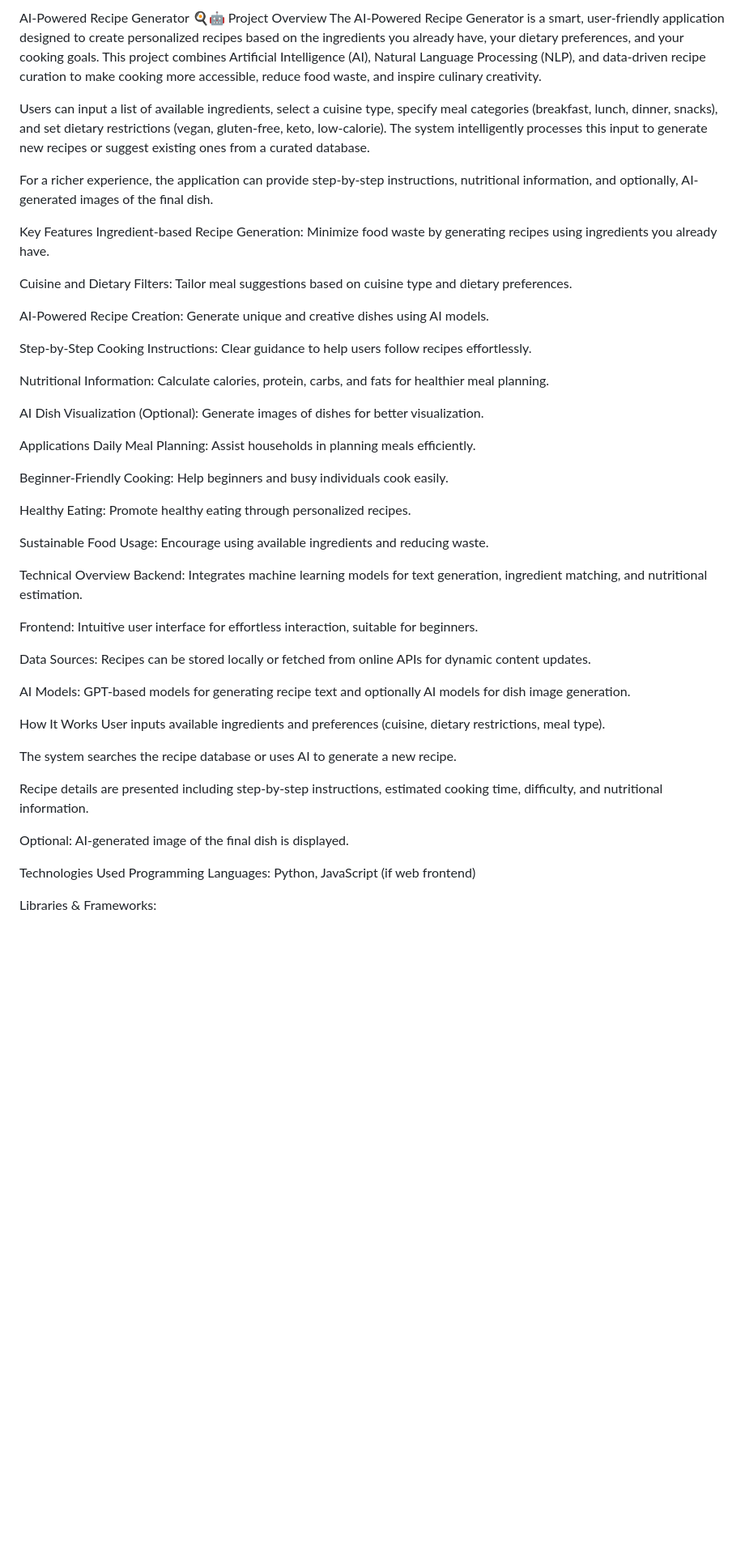
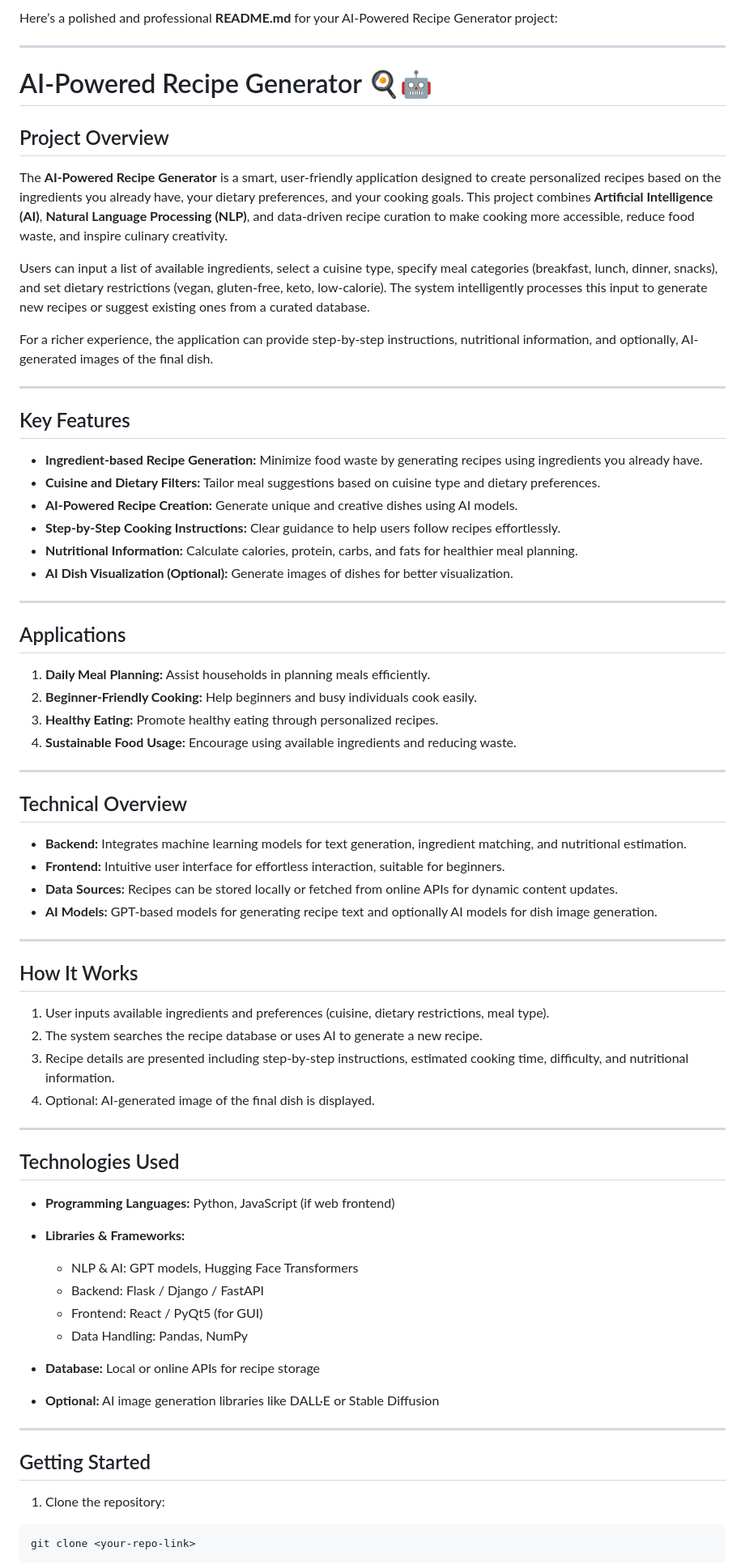
Before and after one commit to shubhamay09/Recipe-Generator, a Markdown page: README.md, the part around the change printed below. Shown: that part at 81% size. Drawn GitHub-style; blank space fills up the shorter version.

````diff
--- a/README.md
+++ b/README.md
@@ -1,53 +1,76 @@
-AI-Powered Recipe Generator 🍳🤖
-Project Overview
-The AI-Powered Recipe Generator is a smart, user-friendly application designed to create personalized recipes based on the ingredients you already have, your dietary preferences, and your cooking goals. This project combines Artificial Intelligence (AI), Natural Language Processing (NLP), and data-driven recipe curation to make cooking more accessible, reduce food waste, and inspire culinary creativity.
+Here’s a polished and professional **README.md** for your AI-Powered Recipe Generator project:
+
+---
+
+# AI-Powered Recipe Generator 🍳🤖
+
+## Project Overview
+
+The **AI-Powered Recipe Generator** is a smart, user-friendly application designed to create personalized recipes based on the ingredients you already have, your dietary preferences, and your cooking goals. This project combines **Artificial Intelligence (AI)**, **Natural Language Processing (NLP)**, and data-driven recipe curation to make cooking more accessible, reduce food waste, and inspire culinary creativity.
 
 Users can input a list of available ingredients, select a cuisine type, specify meal categories (breakfast, lunch, dinner, snacks), and set dietary restrictions (vegan, gluten-free, keto, low-calorie). The system intelligently processes this input to generate new recipes or suggest existing ones from a curated database.
 
 For a richer experience, the application can provide step-by-step instructions, nutritional information, and optionally, AI-generated images of the final dish.
 
-Key Features
-Ingredient-based Recipe Generation: Minimize food waste by generating recipes using ingredients you already have.
+---
 
-Cuisine and Dietary Filters: Tailor meal suggestions based on cuisine type and dietary preferences.
+## Key Features
 
-AI-Powered Recipe Creation: Generate unique and creative dishes using AI models.
+* **Ingredient-based Recipe Generation:** Minimize food waste by generating recipes using ingredients you already have.
+* **Cuisine and Dietary Filters:** Tailor meal suggestions based on cuisine type and dietary preferences.
+* **AI-Powered Recipe Creation:** Generate unique and creative dishes using AI models.
+* **Step-by-Step Cooking Instructions:** Clear guidance to help users follow recipes effortlessly.
+* **Nutritional Information:** Calculate calories, protein, carbs, and fats for healthier meal planning.
+* **AI Dish Visualization (Optional):** Generate images of dishes for better visualization.
 
-Step-by-Step Cooking Instructions: Clear guidance to help users follow recipes effortlessly.
+---
 
-Nutritional Information: Calculate calories, protein, carbs, and fats for healthier meal planning.
+## Applications
 
-AI Dish Visualization (Optional): Generate images of dishes for better visualization.
+1. **Daily Meal Planning:** Assist households in planning meals efficiently.
+2. **Beginner-Friendly Cooking:** Help beginners and busy individuals cook easily.
+3. **Healthy Eating:** Promote healthy eating through personalized recipes.
+4. **Sustainable Food Usage:** Encourage using available ingredients and reducing waste.
 
-Applications
-Daily Meal Planning: Assist households in planning meals efficiently.
+---
 
-Beginner-Friendly Cooking: Help beginners and busy individuals cook easily.
+## Technical Overview
 
-Healthy Eating: Promote healthy eating through personalized recipes.
+* **Backend:** Integrates machine learning models for text generation, ingredient matching, and nutritional estimation.
+* **Frontend:** Intuitive user interface for effortless interaction, suitable for beginners.
+* **Data Sources:** Recipes can be stored locally or fetched from online APIs for dynamic content updates.
+* **AI Models:** GPT-based models for generating recipe text and optionally AI models for dish image generation.
 
-Sustainable Food Usage: Encourage using available ingredients and reducing waste.
+---
 
-Technical Overview
-Backend: Integrates machine learning models for text generation, ingredient matching, and nutritional estimation.
+## How It Works
 
-Frontend: Intuitive user interface for effortless interaction, suitable for beginners.
+1. User inputs available ingredients and preferences (cuisine, dietary restrictions, meal type).
+2. The system searches the recipe database or uses AI to generate a new recipe.
+3. Recipe details are presented including step-by-step instructions, estimated cooking time, difficulty, and nutritional information.
+4. Optional: AI-generated image of the final dish is displayed.
 
-Data Sources: Recipes can be stored locally or fetched from online APIs for dynamic content updates.
+---
 
-AI Models: GPT-based models for generating recipe text and optionally AI models for dish image generation.
+## Technologies Used
 
-How It Works
-User inputs available ingredients and preferences (cuisine, dietary restrictions, meal type).
+* **Programming Languages:** Python, JavaScript (if web frontend)
+* **Libraries & Frameworks:**
 
-The system searches the recipe database or uses AI to generate a new recipe.
+  * NLP & AI: GPT models, Hugging Face Transformers
+  * Backend: Flask / Django / FastAPI
+  * Frontend: React / PyQt5 (for GUI)
+  * Data Handling: Pandas, NumPy
+* **Database:** Local or online APIs for recipe storage
+* **Optional:** AI image generation libraries like DALL·E or Stable Diffusion
 
-Recipe details are presented including step-by-step instructions, estimated cooking time, difficulty, and nutritional information.
+---
 
-Optional: AI-generated image of the final dish is displayed.
+## Getting Started
 
-Technologies Used
-Programming Languages: Python, JavaScript (if web frontend)
+1. Clone the repository:
 
-Libraries & Frameworks:
+```bash
+git clone <your-repo-link>
+```
 
````
Also changed, not shown: other parts of README.md (+26 -23 lines).
